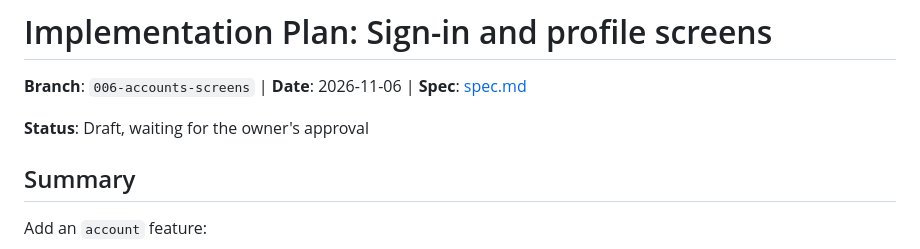
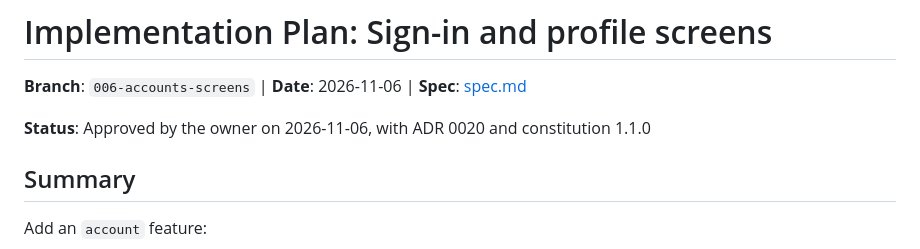
Before and after one commit to anthony-117/chocomousse, a Markdown page: specs/006-accounts-screens/plan.md, the part around the change. Drawn GitHub-style.

```diff
--- a/specs/006-accounts-screens/plan.md
+++ b/specs/006-accounts-screens/plan.md
@@ -2,7 +2,7 @@
 
 **Branch**: `006-accounts-screens` | **Date**: 2026-11-06 | **Spec**: [spec.md](spec.md)
 
-**Status**: Draft, waiting for the owner's approval
+**Status**: Approved by the owner on 2026-11-06, with ADR 0020 and constitution 1.1.0
 
 ## Summary
 
```
Also changed, not shown: .specify/memory/constitution.md (+6 -4 lines), specs/006-accounts-screens/spec.md (+2 -2 lines).
